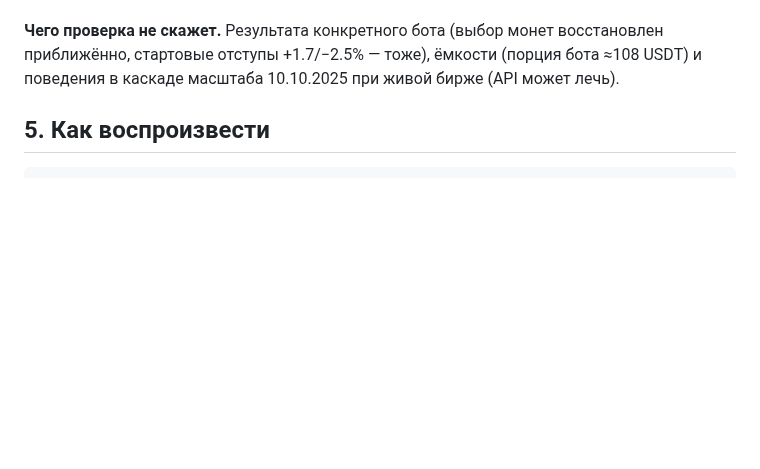
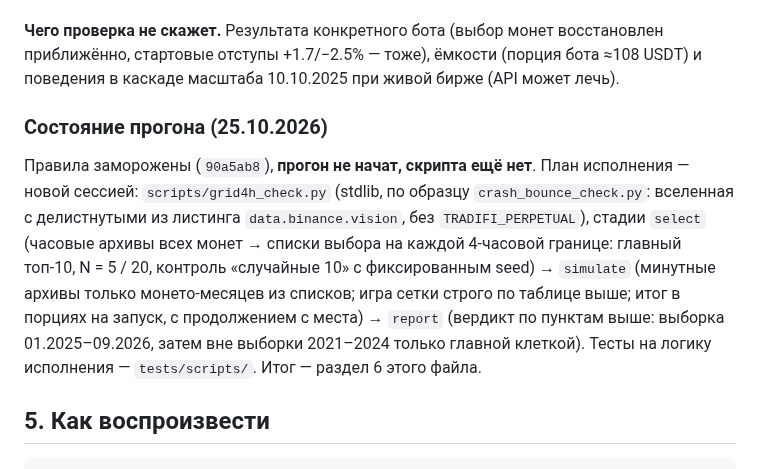
Before and after one commit to Aleksandr-Sit/crypto-trading-lab, a Markdown page: docs/research/open-automata-anno-2026-10-25.md, the part around the change. GitHub-like rendering; blank space fills up the shorter version.

Commit message:
п.9, сетка 4 ч: состояние прогона — правила заморожены, скрипт и прогон в новой сессии
Co-Authored-By: Claude Opus 5.5 <noreply@anthropic.com>

````diff
--- a/docs/research/open-automata-anno-2026-10-25.md
+++ b/docs/research/open-automata-anno-2026-10-25.md
@@ -162,6 +162,18 @@ Binance (медиана 657 монет) по признакам 4-часовой
 стартовые отступы +1.7/−2.5% — тоже), ёмкости (порция бота ≈108 USDT) и поведения в каскаде
 масштаба 10.10.2025 при живой бирже (API может лечь).
 
+### Состояние прогона (25.10.2026)
+
+Правила заморожены (`90a5ab8`), **прогон не начат, скрипта ещё нет**. План исполнения — новой
+сессией: `scripts/grid4h_check.py` (stdlib, по образцу `crash_bounce_check.py`: вселенная с
+делистнутыми из листинга `data.binance.vision`, без `TRADIFI_PERPETUAL`), стадии
+`select` (часовые архивы всех монет → списки выбора на каждой 4-часовой границе: главный топ-10,
+N = 5 / 20, контроль «случайные 10» с фиксированным seed) → `simulate` (минутные архивы только
+монето-месяцев из списков; игра сетки строго по таблице выше; итог в порциях на запуск, с
+продолжением с места) → `report` (вердикт по пунктам выше: выборка 01.2025–09.2026, затем вне
+выборки 2021–2024 только главной клеткой). Тесты на логику исполнения — `tests/scripts/`.
+Итог — раздел 6 этого файла.
+
 ## 5. Как воспроизвести
 
 ```
````
